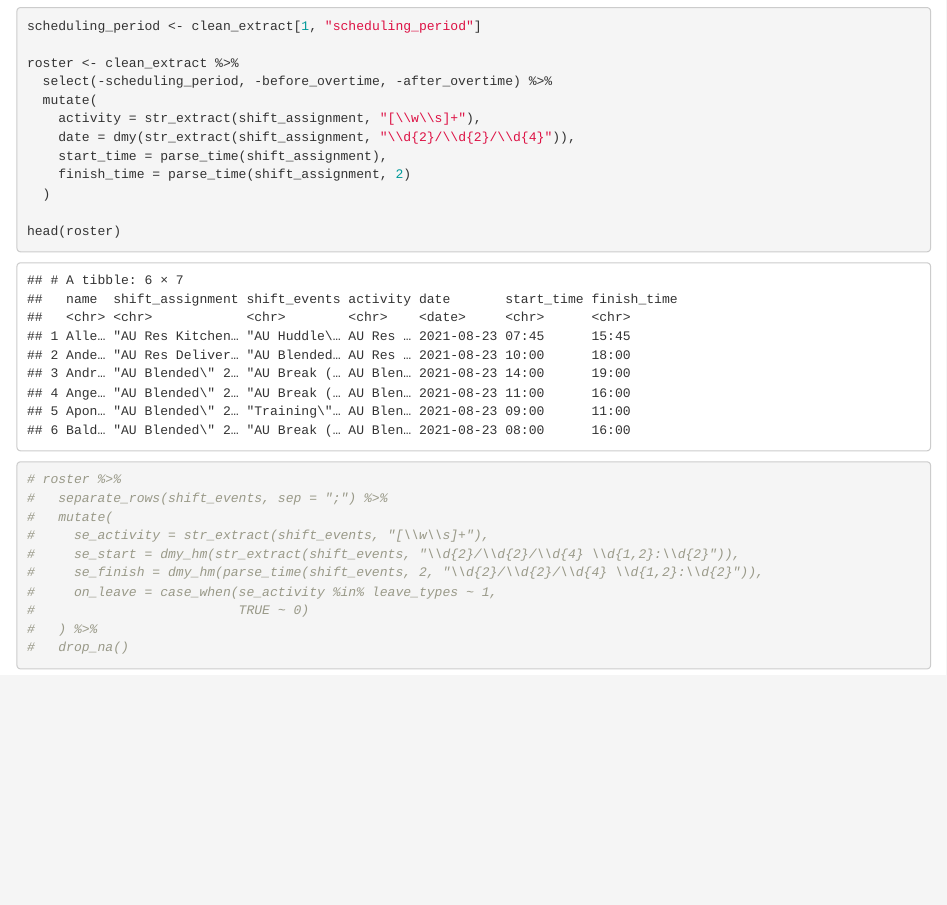
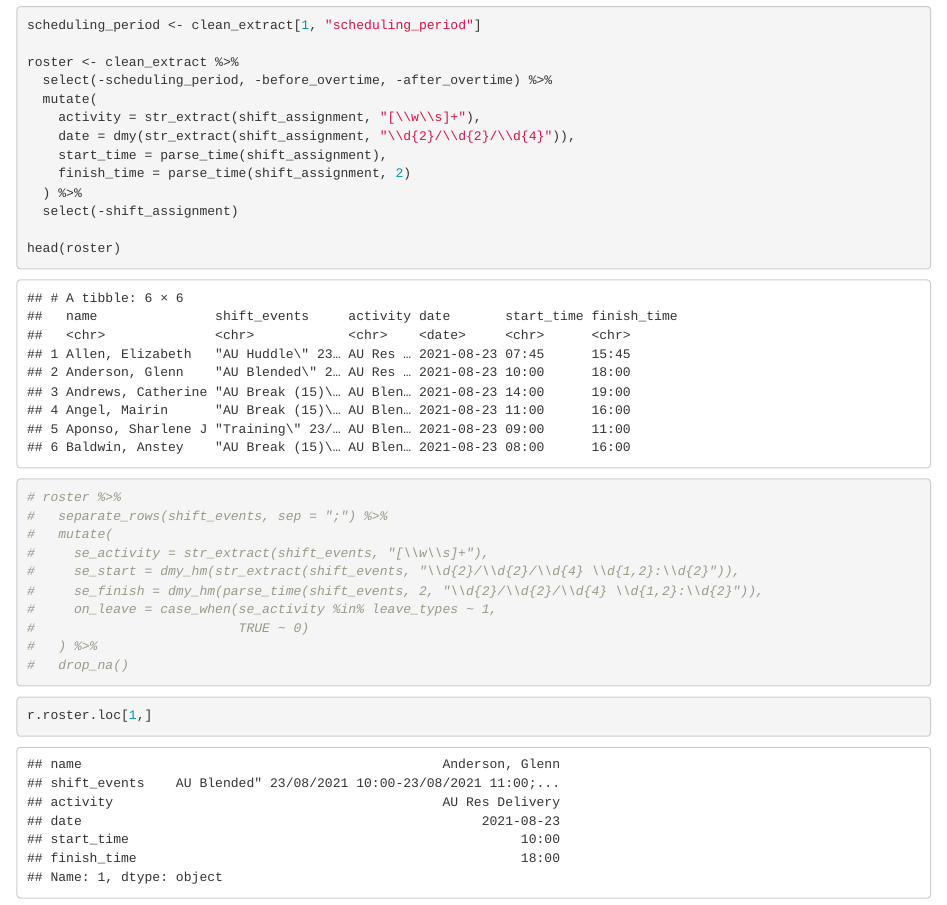
Before and after one commit to AwesomeCashew/Verint-Roster-Evaluation, an R Markdown document (Roster Evaluation.Rmd): the page in a window 1100 px wide, from 410 px down. Rendered offline with R 4.5, knitr and Pandoc, with nearby package versions; column names are cleaned by a stand-in for the janitor package.

Commit message:
Added to Python code

````diff
--- a/Roster Evaluation.Rmd
+++ b/Roster Evaluation.Rmd
@@ -48,7 +48,8 @@ roster <- clean_extract %>%
     date = dmy(str_extract(shift_assignment, "\\d{2}/\\d{2}/\\d{4}")),
     start_time = parse_time(shift_assignment),
     finish_time = parse_time(shift_assignment, 2)
-  )
+  ) %>%
+  select(-shift_assignment)
 
 head(roster)
 ```
@@ -65,3 +66,11 @@ head(roster)
 #   ) %>%
 #   drop_na()
 ```
+
+```{python helper_function}
+
+```
+
+```{python}
+r.roster.loc[1,]
+```
````
